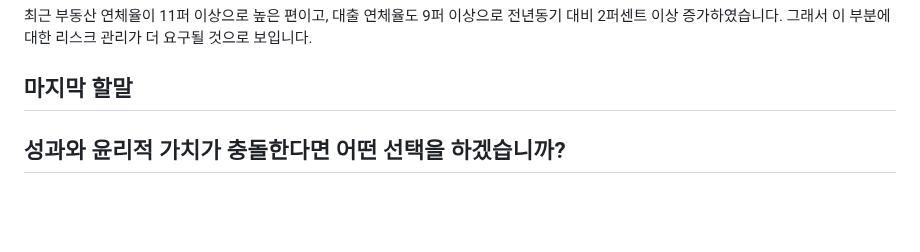
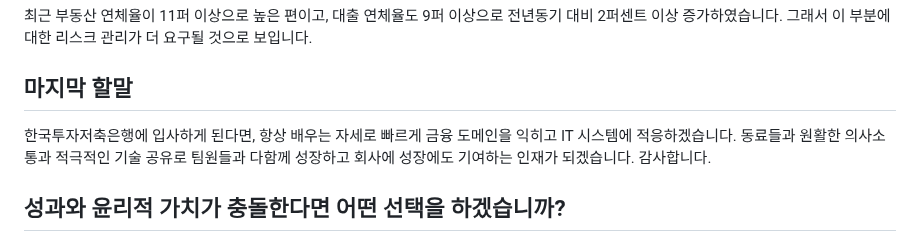
Before and after one commit to beming-dev/beming-dev.github.io, a Markdown page: src/blog/한국투자 저축은행.md, the part around the change. GitHub-like rendering; blank space fills up the shorter version.

Commit message:
vault backup: 2025-09-30 20:12:33

```diff
--- a/src/blog/한국투자 저축은행.md
+++ b/src/blog/한국투자 저축은행.md
@@ -679,7 +679,7 @@ IT 개발자로서는 정교한 대출 심사 모델을 통해 리스크를 관
 
 ## 마지막 할말
 
-
+한국투자저축은행에 입사하게 된다면, 항상 배우는 자세로 빠르게 금융 도메인을 익히고 IT 시스템에 적응하겠습니다. 동료들과 원활한 의사소통과 적극적인 기술 공유로 팀원들과  다함께 성장하고 회사에 성장에도 기여하는 인재가 되겠습니다. 감사합니다.
 
 ## 성과와 윤리적 가치가 충돌한다면 어떤 선택을 하겠습니까?
 
```
